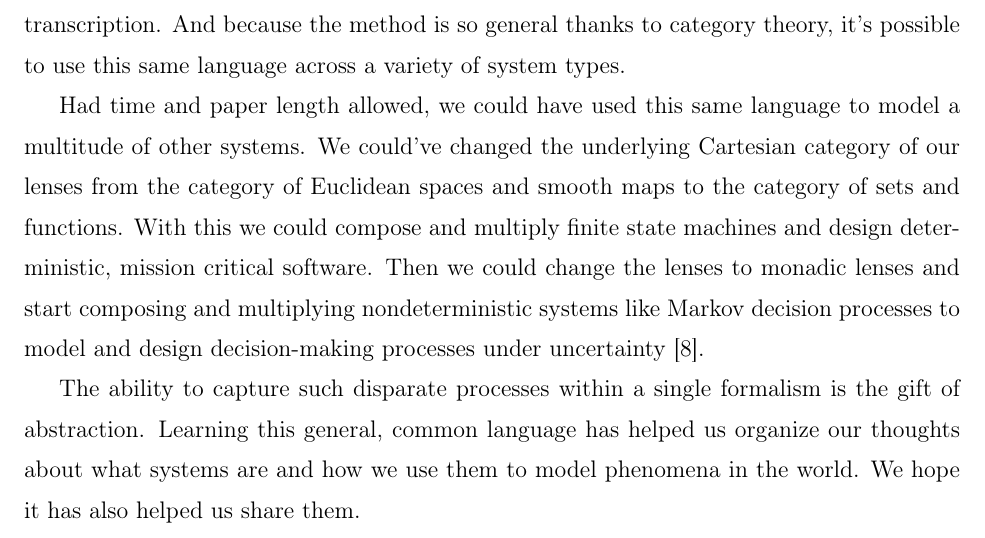
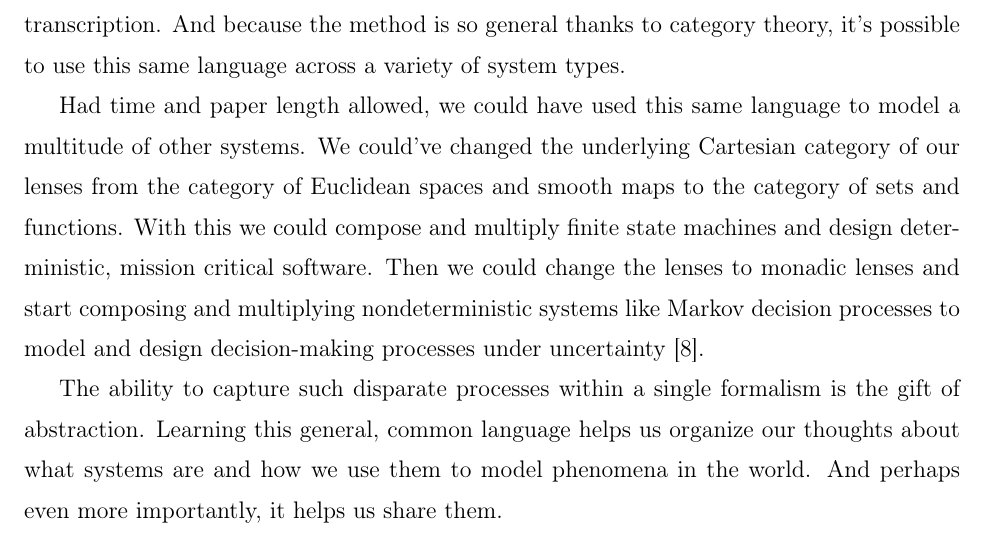
Before and after one commit to danielsinderson/Capstone-Project, a LaTeX document (Capstone Paper - reduced/capstone_paper.tex): part of page 33 of 39, cut so that both start at the same text. The pictures show the PDF file Capstone Paper - reduced/capstone_paper.pdf that the author committed with the source.

Commit message:
edited the ending paragraph

```diff
--- a/Capstone Paper - reduced/capstone_paper.tex
+++ b/Capstone Paper - reduced/capstone_paper.tex
@@ -1231,8 +1231,8 @@ With this we could compose and multiply finite state machines and design determi
 Then we could change the lenses to monadic lenses and start composing and multiplying nondeterministic systems like Markov decision processes to model and design decision-making processes under uncertainty \cite{myers2022categorical}.
 
 The ability to capture such disparate processes within a single formalism is the gift of abstraction.
-Learning this general, common language has helped us organize our thoughts about what systems are and how we use them to model phenomena in the world.
-We hope it has also helped us share them.
+Learning this general, common language helps us organize our thoughts about what systems are and how we use them to model phenomena in the world.
+And perhaps even more importantly, it helps us share them.
 
 
 
```
Also changed, not shown: Capstone Paper - reduced/capstone_paper.pdf, sinderson -- presentation.pdf (added), 4 other files.
